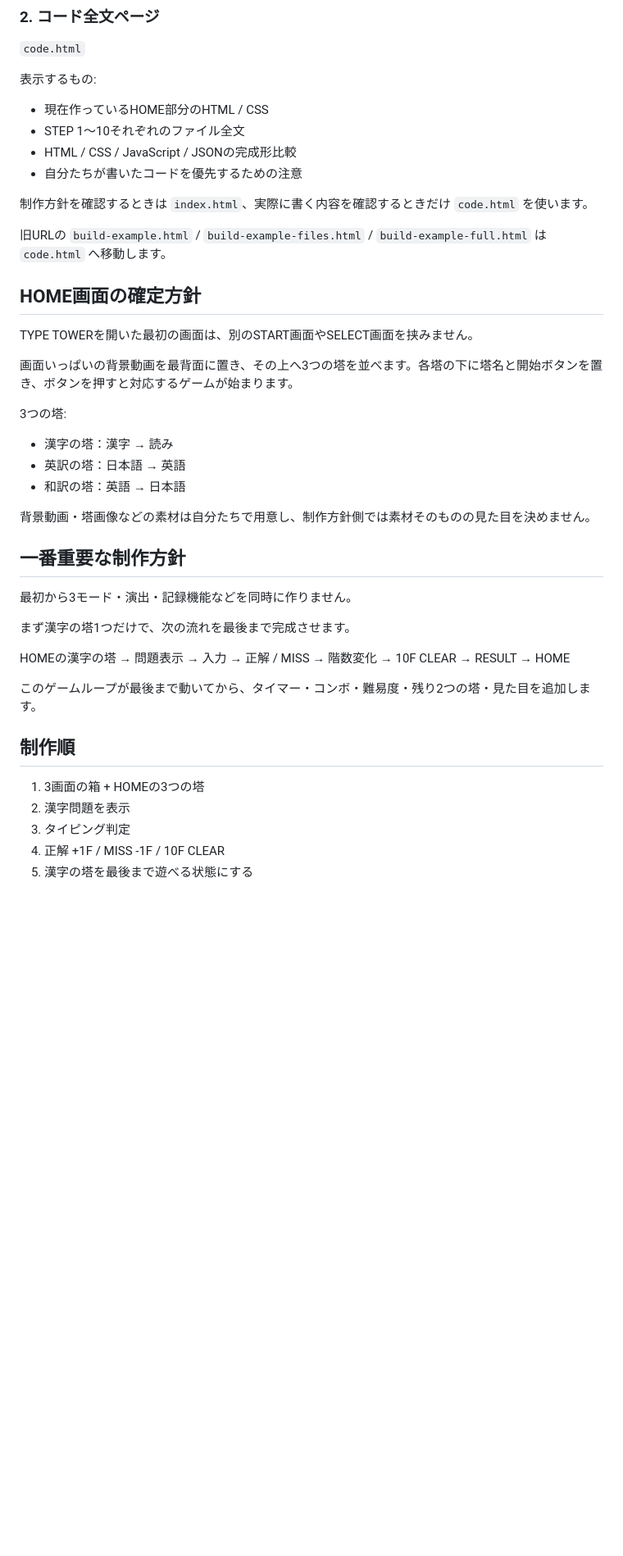
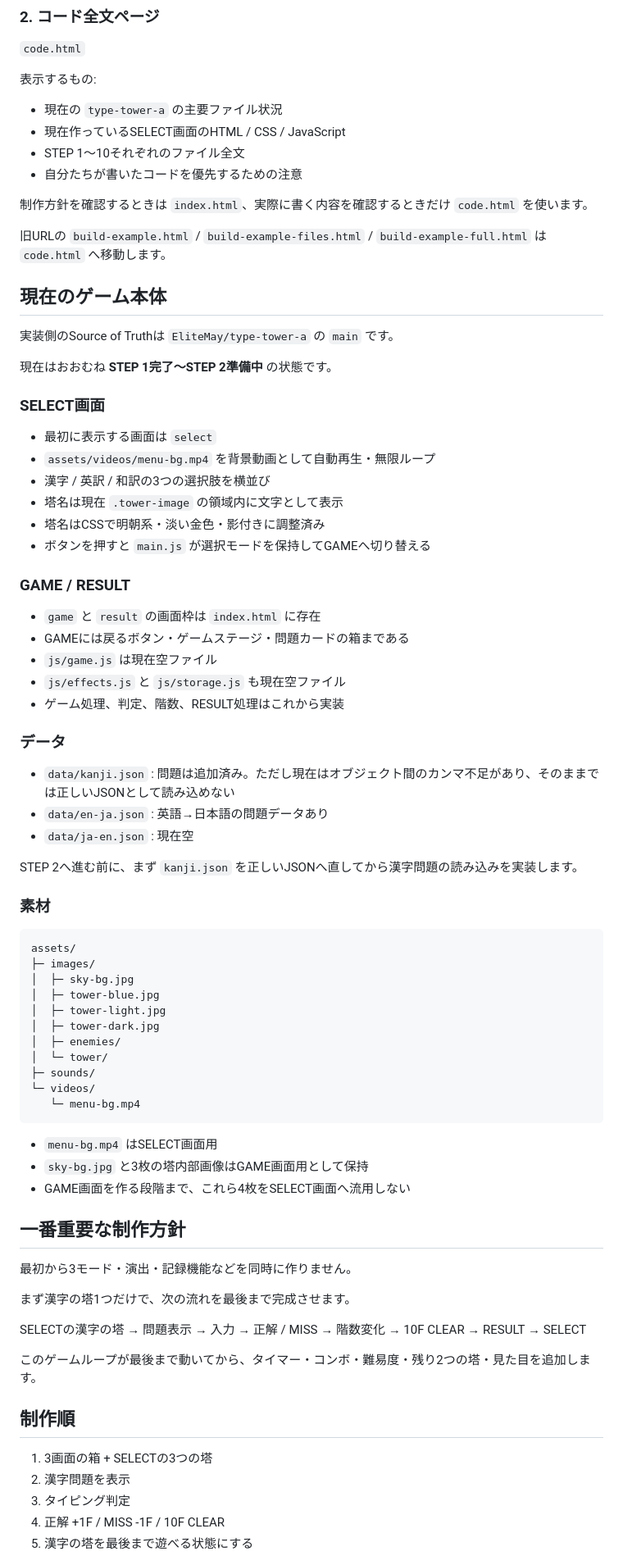
Before and after one commit to EliteMay/type-tower, a Markdown page: README.md, the part around one of its changes. Shown at 82% size. GitHub-like rendering; blank space fills up the shorter version.

Commit message:
Sync roadmap docs with current game files

````diff
--- a/README.md
+++ b/README.md
@@ -29,28 +30,65 @@
 
 表示するもの:
 
-- 現在作っているHOME部分のHTML / CSS
+- 現在の `type-tower-a` の主要ファイル状況
+- 現在作っているSELECT画面のHTML / CSS / JavaScript
 - STEP 1〜10それぞれのファイル全文
-- HTML / CSS / JavaScript / JSONの完成形比較
 - 自分たちが書いたコードを優先するための注意
 
 制作方針を確認するときは `index.html`、実際に書く内容を確認するときだけ `code.html` を使います。
 
 旧URLの `build-example.html` / `build-example-files.html` / `build-example-full.html` は `code.html` へ移動します。
 
-## HOME画面の確定方針
+## 現在のゲーム本体
 
-TYPE TOWERを開いた最初の画面は、別のSTART画面やSELECT画面を挟みません。
+実装側のSource of Truthは `EliteMay/type-tower-a` の `main` です。
 
-画面いっぱいの背景動画を最背面に置き、その上へ3つの塔を並べます。各塔の下に塔名と開始ボタンを置き、ボタンを押すと対応するゲームが始まります。
+現在はおおむね **STEP 1完了〜STEP 2準備中** の状態です。
 
-3つの塔:
+### SELECT画面
 
-- 漢字の塔：漢字 → 読み
-- 英訳の塔：日本語 → 英語
-- 和訳の塔：英語 → 日本語
+- 最初に表示する画面は `select`
+- `assets/videos/menu-bg.mp4` を背景動画として自動再生・無限ループ
+- 漢字 / 英訳 / 和訳の3つの選択肢を横並び
+- 塔名は現在 `.tower-image` の領域内に文字として表示
+- 塔名はCSSで明朝系・淡い金色・影付きに調整済み
+- ボタンを押すと `main.js` が選択モードを保持してGAMEへ切り替える
 
-背景動画・塔画像などの素材は自分たちで用意し、制作方針側では素材そのものの見た目を決めません。
+### GAME / RESULT
+
+- `game` と `result` の画面枠は `index.html` に存在
+- GAMEには戻るボタン・ゲームステージ・問題カードの箱まである
+- `js/game.js` は現在空ファイル
+- `js/effects.js` と `js/storage.js` も現在空ファイル
+- ゲーム処理、判定、階数、RESULT処理はこれから実装
+
+### データ
+
+- `data/kanji.json` : 問題は追加済み。ただし現在はオブジェクト間のカンマ不足があり、そのままでは正しいJSONとして読み込めない
+- `data/en-ja.json` : 英語→日本語の問題データあり
+- `data/ja-en.json` : 現在空
+
+STEP 2へ進む前に、まず `kanji.json` を正しいJSONへ直してから漢字問題の読み込みを実装します。
+
+### 素材
+
+```text
+assets/
+├─ images/
+│  ├─ sky-bg.jpg
+│  ├─ tower-blue.jpg
+│  ├─ tower-light.jpg
+│  ├─ tower-dark.jpg
+│  ├─ enemies/
+│  └─ tower/
+├─ sounds/
+└─ videos/
+   └─ menu-bg.mp4
+```
+
+- `menu-bg.mp4` はSELECT画面用
+- `sky-bg.jpg` と3枚の塔内部画像はGAME画面用として保持
+- GAME画面を作る段階まで、これら4枚をSELECT画面へ流用しない
 
 ## 一番重要な制作方針
 
@@ -58,13 +96,13 @@ TYPE TOWERを開いた最初の画面は、別のSTART画面やSELECT画面を
 
 まず漢字の塔1つだけで、次の流れを最後まで完成させます。
 
-HOMEの漢字の塔 → 問題表示 → 入力 → 正解 / MISS → 階数変化 → 10F CLEAR → RESULT → HOME
+SELECTの漢字の塔 → 問題表示 → 入力 → 正解 / MISS → 階数変化 → 10F CLEAR → RESULT → SELECT
 
 このゲームループが最後まで動いてから、タイマー・コンボ・難易度・残り2つの塔・見た目を追加します。
 
 ## 制作順
 
-1. 3画面の箱 + HOMEの3つの塔
+1. 3画面の箱 + SELECTの3つの塔
 2. 漢字問題を表示
 3. タイピング判定
 4. 正解 +1F / MISS -1F / 10F CLEAR
````
Also changed, not shown: other parts of README.md (+10 -9 lines).
